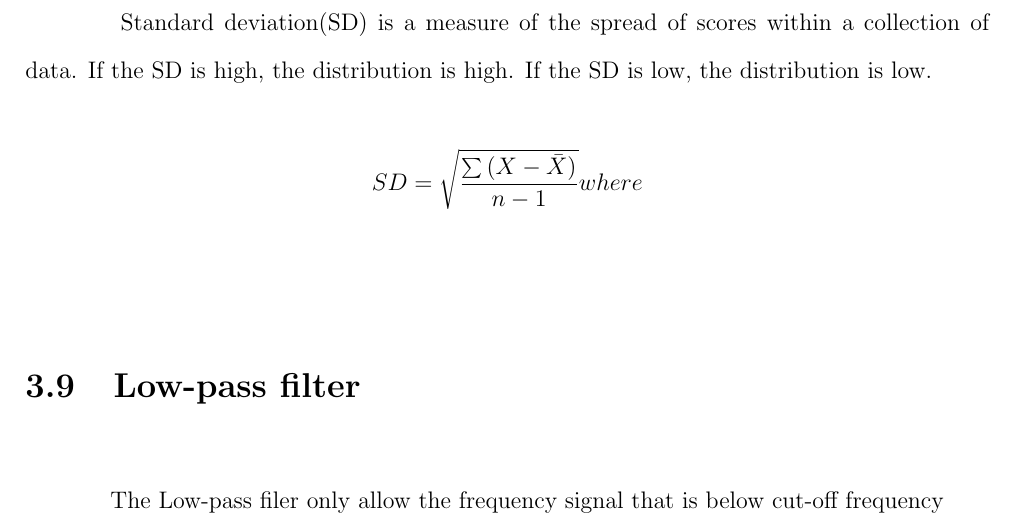
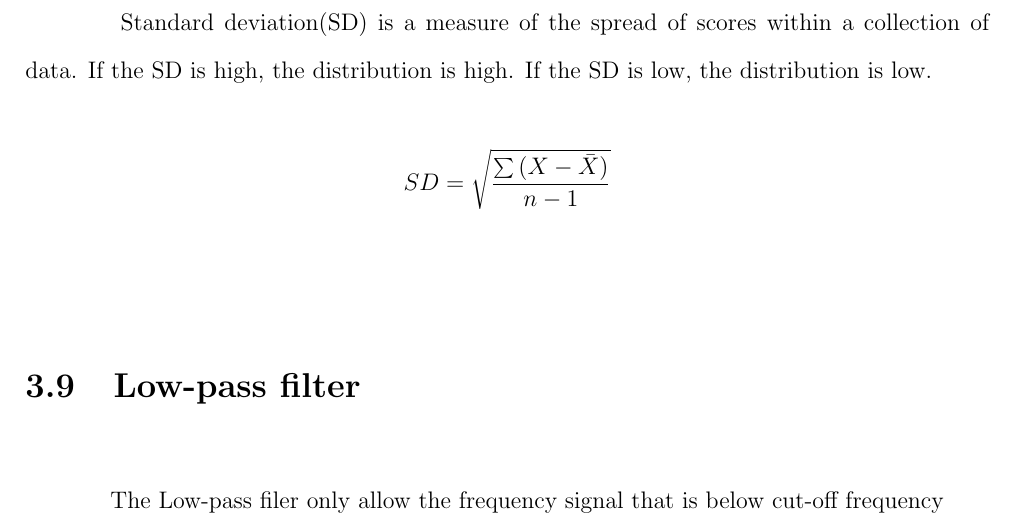
Before and after one commit to ioscarhunter/paper4, a LaTeX thesis (thesis.tex, which reads chapter3/background.tex): part of page 35 of 65, cut so that both start at the same text. Compiled offline with pdfLaTeX.

Commit message:
txs auto checkin

```diff
--- a/chapter3/background.tex
+++ b/chapter3/background.tex
@@ -99,8 +99,8 @@ f(x) = \left\{
 
 \[
 	SD=\sqrt{\frac{\sum {(X-\bar{X})}}{n-1}}
-	\\where
 \]
+
 \section{Low-pass filter}
 \hspace{1.5cm}The Low-pass filer only allow the frequency signal that is below  cut-off frequency
 \begin{figure}[ht]
```
